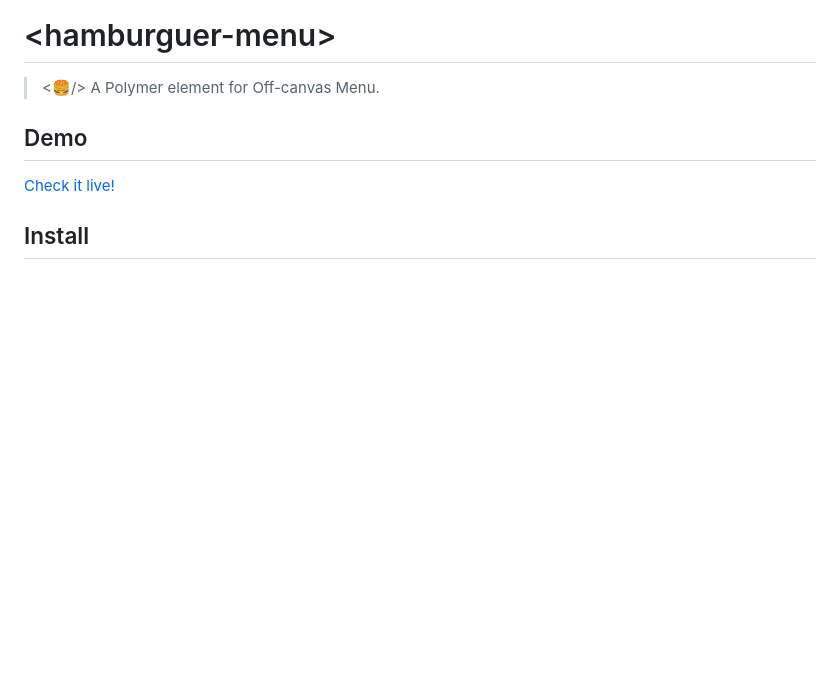
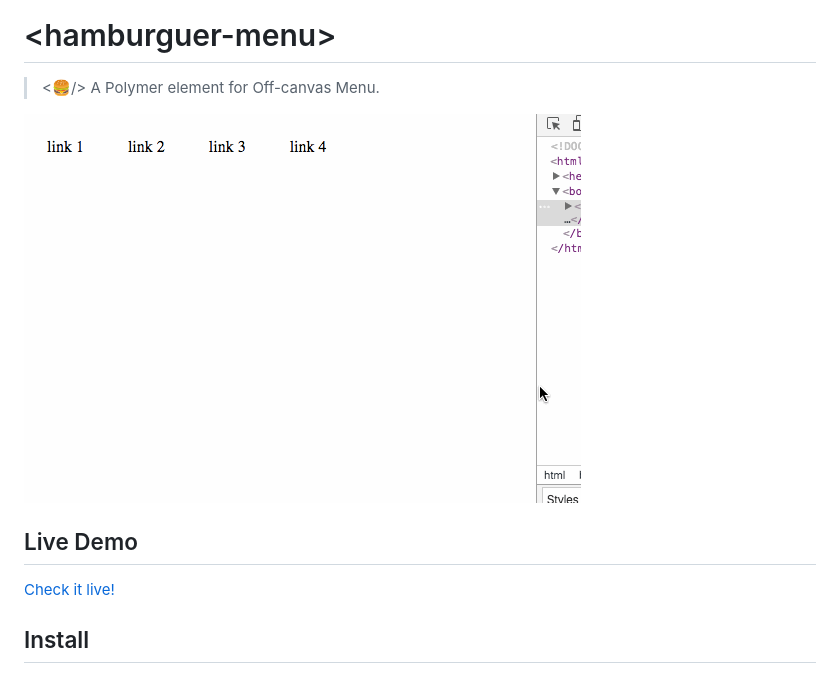
Before and after one commit to afonsopacifer/hamburguer-menu, a Markdown page: README.md, the part around the change. GitHub-like rendering; pictures changed too: demo.gif (added); blank space fills up the shorter version.

Commit message:
gif added

```diff
--- a/README.md
+++ b/README.md
@@ -2,8 +2,9 @@
 
 > <🍔/> A Polymer element for Off-canvas Menu.
 
+![demo](demo.gif)
 
-## Demo
+## Live Demo
 
 [Check it live!](http://afonsopacifer.github.io/hamburguer-menu/)
 
```
